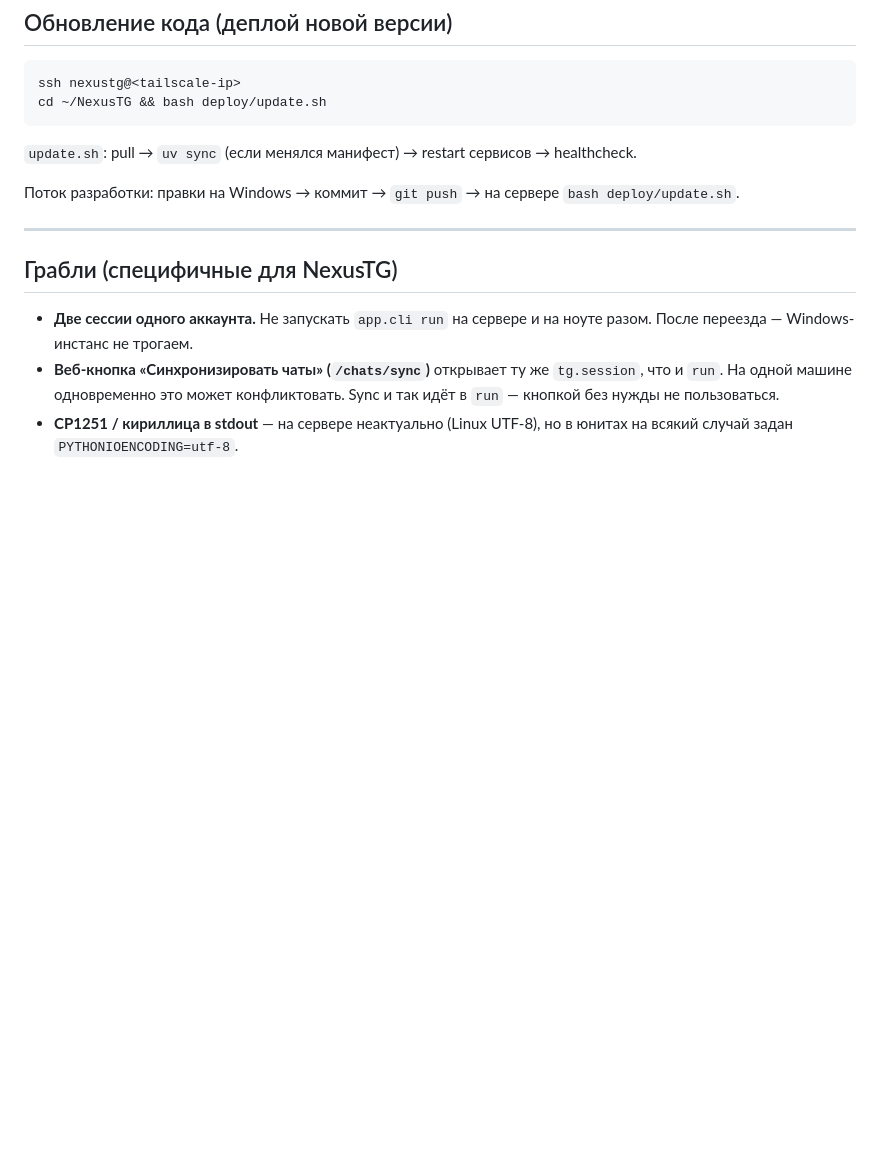
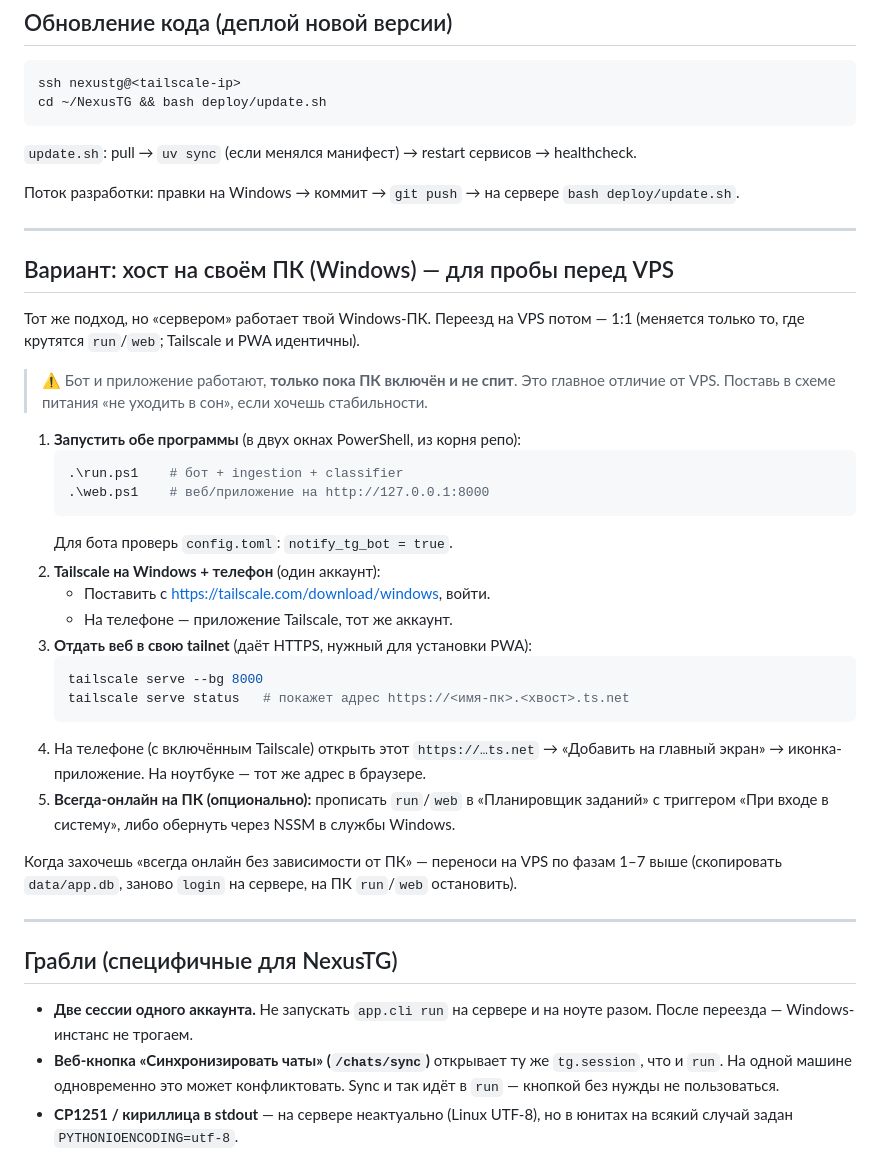
Before and after one commit to sigurt33/NexusTG, a Markdown page: deploy/DEPLOY.md, the part around the change. Drawn GitHub-style; blank space fills up the shorter version.

Commit message:
docs(deploy): add Windows/own-PC hosting variant via Tailscale
Промежуточный вариант перед VPS: NexusTG крутится на Windows-ПК,
веб отдаётся в tailnet через `tailscale serve` (HTTPS для PWA).

Co-Authored-By: Claude Opus 4.8 <noreply@anthropic.com>

````diff
--- a/deploy/DEPLOY.md
+++ b/deploy/DEPLOY.md
@@ -161,6 +161,38 @@ cd ~/NexusTG && bash deploy/update.sh
 
 ---
 
+## Вариант: хост на своём ПК (Windows) — для пробы перед VPS
+
+Тот же подход, но «сервером» работает твой Windows-ПК. Переезд на VPS потом — 1:1
+(меняется только то, где крутятся `run`/`web`; Tailscale и PWA идентичны).
+
+> ⚠️ Бот и приложение работают, **только пока ПК включён и не спит**. Это главное
+> отличие от VPS. Поставь в схеме питания «не уходить в сон», если хочешь стабильности.
+
+1. **Запустить обе программы** (в двух окнах PowerShell, из корня репо):
+   ```powershell
+   .\run.ps1    # бот + ingestion + classifier
+   .\web.ps1    # веб/приложение на http://127.0.0.1:8000
+   ```
+   Для бота проверь `config.toml`: `notify_tg_bot = true`.
+2. **Tailscale на Windows + телефон** (один аккаунт):
+   - Поставить с https://tailscale.com/download/windows, войти.
+   - На телефоне — приложение Tailscale, тот же аккаунт.
+3. **Отдать веб в свою tailnet** (даёт HTTPS, нужный для установки PWA):
+   ```powershell
+   tailscale serve --bg 8000
+   tailscale serve status   # покажет адрес https://<имя-пк>.<хвост>.ts.net
+   ```
+4. На телефоне (с включённым Tailscale) открыть этот `https://…ts.net` →
+   «Добавить на главный экран» → иконка-приложение. На ноутбуке — тот же адрес в браузере.
+5. **Всегда-онлайн на ПК (опционально):** прописать `run`/`web` в «Планировщик заданий»
+   с триггером «При входе в систему», либо обернуть через NSSM в службы Windows.
+
+Когда захочешь «всегда онлайн без зависимости от ПК» — переноси на VPS по фазам 1–7 выше
+(скопировать `data/app.db`, заново `login` на сервере, на ПК `run`/`web` остановить).
+
+---
+
 ## Грабли (специфичные для NexusTG)
 
 - **Две сессии одного аккаунта.** Не запускать `app.cli run` на сервере и на ноуте разом.
````
